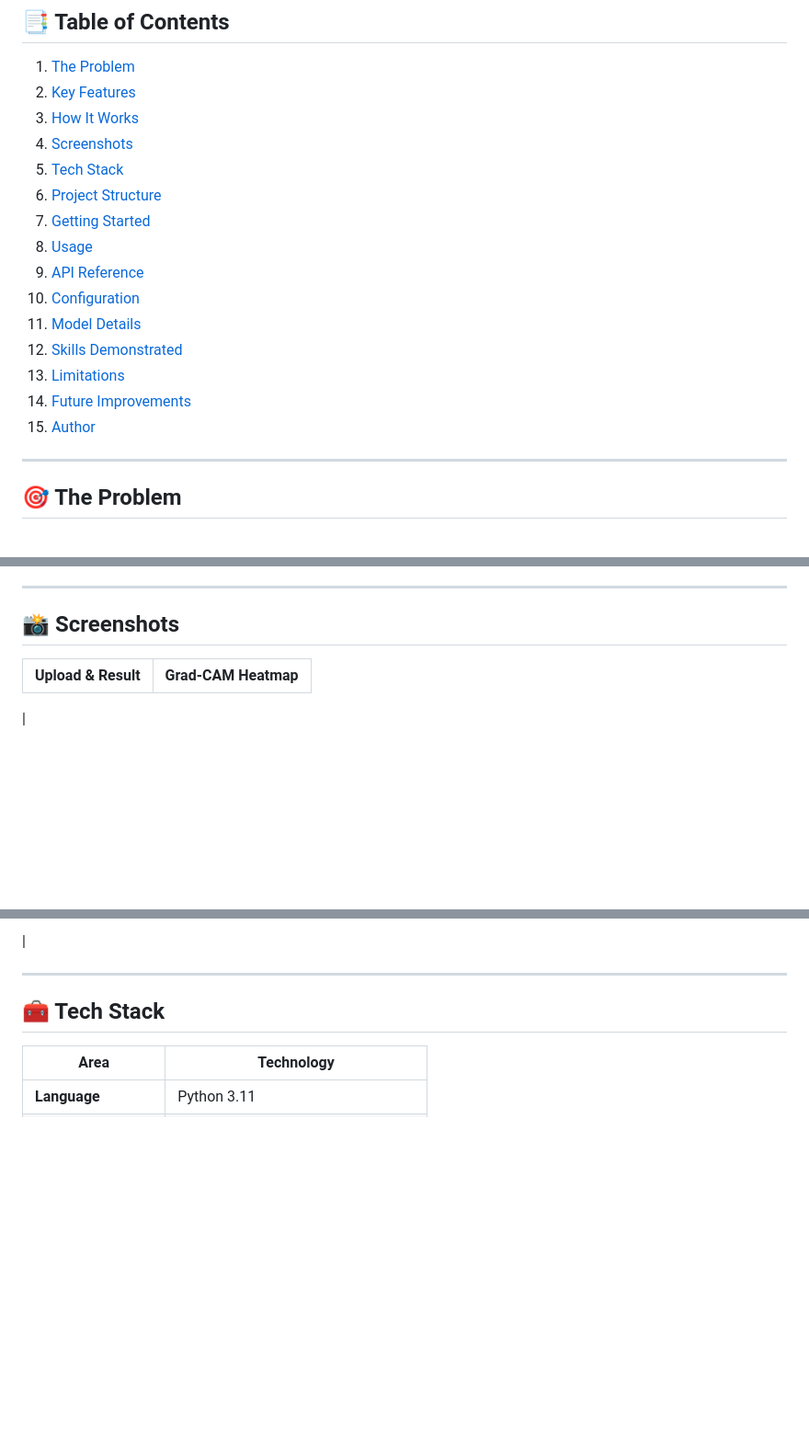
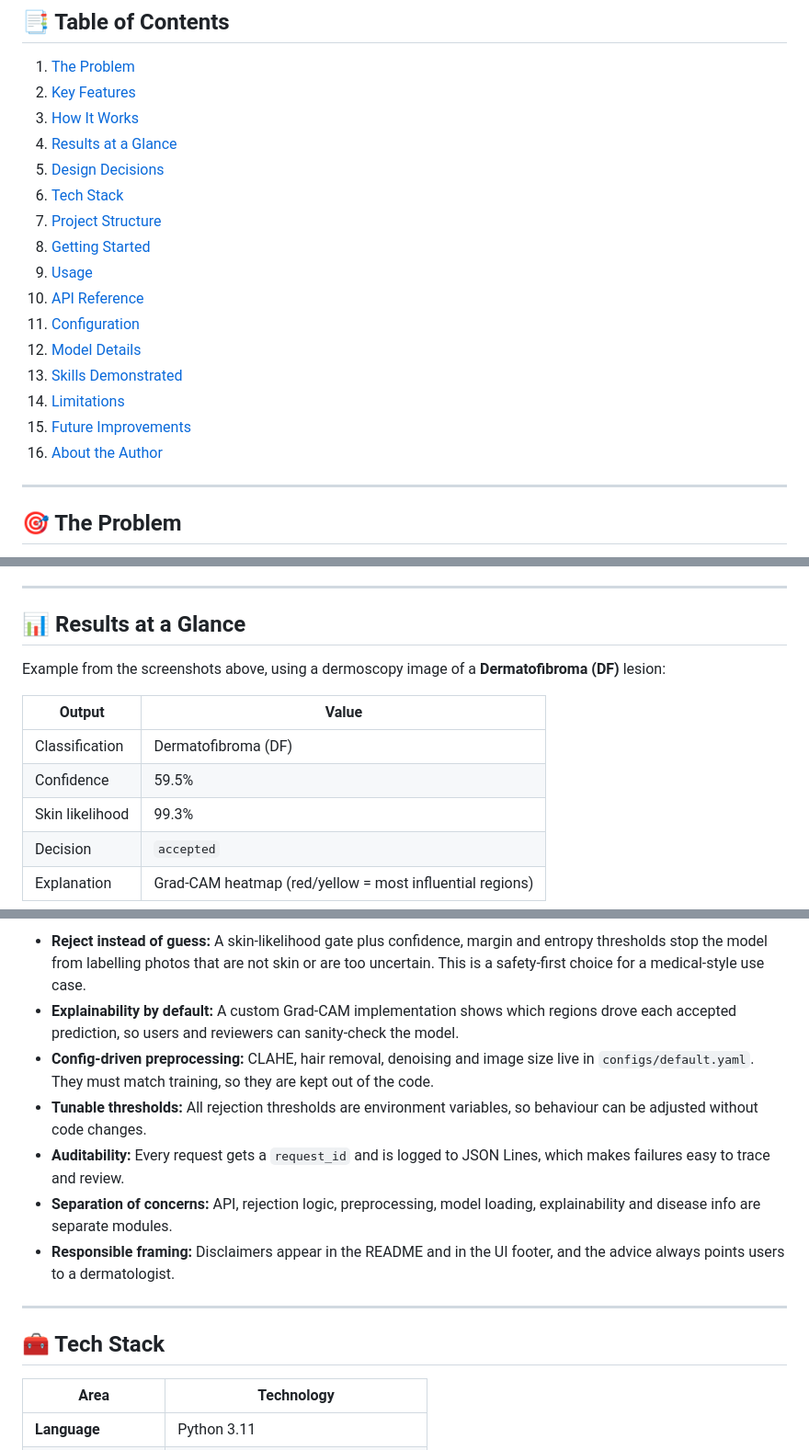
Before and after one commit to Samarth7272/derma_scans, a Markdown page: README.md, 3 parts joined by grey strips. Shown at 92% size. Rendered like a GitHub page; blank space fills up the shorter version.

Commit message:
Enhance README with screenshots and results overview
Added screenshots and results section to README.

```diff
--- a/README.md
+++ b/README.md
@@ -59,18 +87,19 @@
 1. [The Problem](#-the-problem)
 2. [Key Features](#-key-features)
 3. [How It Works](#️-how-it-works)
-4. [Screenshots](#-screenshots)
-5. [Tech Stack](#-tech-stack)
-6. [Project Structure](#-project-structure)
-7. [Getting Started](#-getting-started)
-8. [Usage](#️-usage)
-9. [API Reference](#-api-reference)
-10. [Configuration](#️-configuration)
-11. [Model Details](#-model-details)
-12. [Skills Demonstrated](#-skills-demonstrated)
-13. [Limitations](#️-limitations)
-14. [Future Improvements](#-future-improvements)
-15. [Author](#-about-the-author)
+4. [Results at a Glance](#-results-at-a-glance)
+5. [Design Decisions](#-design-decisions)
+6. [Tech Stack](#-tech-stack)
+7. [Project Structure](#-project-structure)
+8. [Getting Started](#-getting-started)
+9. [Usage](#️-usage)
+10. [API Reference](#-api-reference)
+11. [Configuration](#️-configuration)
+12. [Model Details](#-model-details)
+13. [Skills Demonstrated](#-skills-demonstrated)
+14. [Limitations](#️-limitations)
+15. [Future Improvements](#-future-improvements)
+16. [About the Author](#-about-the-author)
 
 ---
 
@@ -120,9 +149,15 @@ flowchart LR
 
 ---
 
-## 📸 Screenshots
+## 📊 Results at a Glance
 
-| Upload & Result | Grad-CAM Heatmap |
+Example from the screenshots above, using a dermoscopy image of a **Dermatofibroma (DF)** lesion:
+
+| Output | Value |
 |---|---|
-|
+| Classification | Dermatofibroma (DF) |
+| Confidence | 59.5% |
+| Skin likelihood | 99.3% |
+| Decision | `accepted` |
+| Explanation | Grad-CAM heatmap (red/yellow = most influential regions) |
 
@@ -134,5 +169,11 @@ flowchart LR
 
- |
+- **Reject instead of guess:** A skin-likelihood gate plus confidence, margin and entropy thresholds stop the model from labelling photos that are not skin or are too uncertain. This is a safety-first choice for a medical-style use case.
+- **Explainability by default:** A custom Grad-CAM implementation shows which regions drove each accepted prediction, so users and reviewers can sanity-check the model.
+- **Config-driven preprocessing:** CLAHE, hair removal, denoising and image size live in `configs/default.yaml`. They must match training, so they are kept out of the code.
+- **Tunable thresholds:** All rejection thresholds are environment variables, so behaviour can be adjusted without code changes.
+- **Auditability:** Every request gets a `request_id` and is logged to JSON Lines, which makes failures easy to trace and review.
+- **Separation of concerns:** API, rejection logic, preprocessing, model loading, explainability and disease info are separate modules.
+- **Responsible framing:** Disclaimers appear in the README and in the UI footer, and the advice always points users to a dermatologist.
 
 ---
 
```
Also changed, not shown: other parts of README.md (+35 -5 lines).
